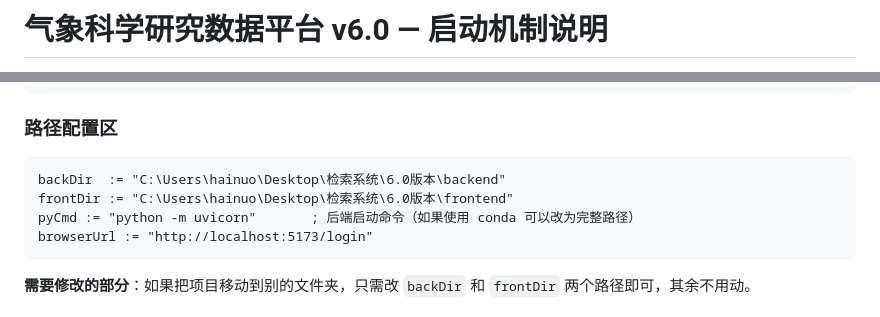
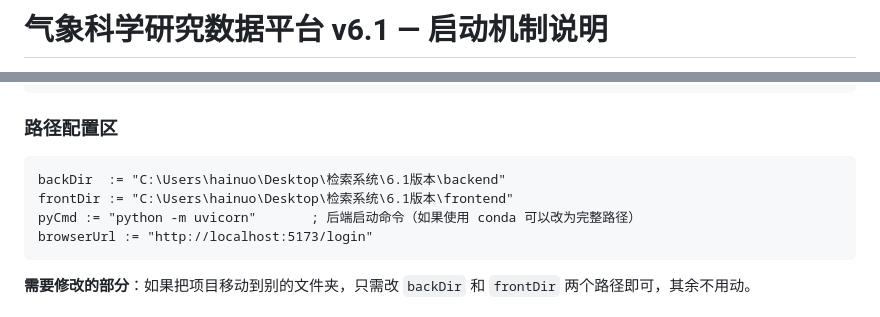
Before and after one commit to hainuo1/Academic-Search-System, a Markdown page: 启动机制说明_v6.1.md, 2 parts joined by grey strips. Drawn GitHub-style.

Commit message:
Update启动机制说明 to version 6.1

````diff
--- a/启动机制说明_v6.0.md
+++ b/启动机制说明_v6.1.md
@@ -1,2 +1,2 @@
-# 气象科学研究数据平台 v6.0 — 启动机制说明
+# 气象科学研究数据平台 v6.1 — 启动机制说明
 
@@ -117,8 +117,8 @@ SetWorkingDir A_ScriptDir          ; 将工作目录设为脚本所在目录
 ### 路径配置区
 
 ```autohotkey
-backDir  := "C:\Users\hainuo\Desktop\检索系统\6.0版本\backend"
-frontDir := "C:\Users\hainuo\Desktop\检索系统\6.0版本\frontend"
+backDir  := "C:\Users\hainuo\Desktop\检索系统\6.1版本\backend"
+frontDir := "C:\Users\hainuo\Desktop\检索系统\6.1版本\frontend"
 pyCmd := "python -m uvicorn"       ; 后端启动命令（如果使用 conda 可以改为完整路径）
 browserUrl := "http://localhost:5173/login"
 ```
````
Also changed, not shown: other parts of 启动机制说明_v6.1.md (+2 -2 lines).
